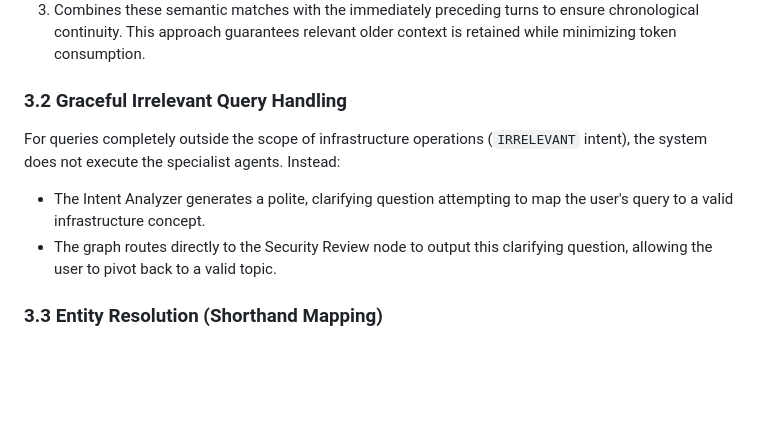
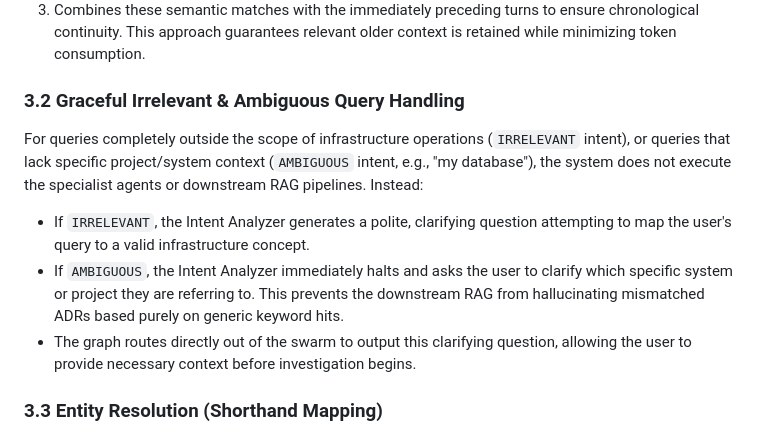
Before and after one commit to sricharan-11/vce-hq, a Markdown page: PRD_Brain_vB1.2.md, the part around the change. Rendered like a GitHub page; blank space fills up the shorter version.

```diff
--- a/PRD_Brain_vB1.2.md
+++ b/PRD_Brain_vB1.2.md
@@ -92,10 +92,11 @@ Instead of passing the entire bloated conversation history to the Supervisor, th
 3. Combines these semantic matches with the immediately preceding turns to ensure chronological continuity.
 This approach guarantees relevant older context is retained while minimizing token consumption.
 
-### 3.2 Graceful Irrelevant Query Handling
-For queries completely outside the scope of infrastructure operations (`IRRELEVANT` intent), the system does not execute the specialist agents. Instead:
-- The Intent Analyzer generates a polite, clarifying question attempting to map the user's query to a valid infrastructure concept.
-- The graph routes directly to the Security Review node to output this clarifying question, allowing the user to pivot back to a valid topic.
+### 3.2 Graceful Irrelevant & Ambiguous Query Handling
+For queries completely outside the scope of infrastructure operations (`IRRELEVANT` intent), or queries that lack specific project/system context (`AMBIGUOUS` intent, e.g., "my database"), the system does not execute the specialist agents or downstream RAG pipelines. Instead:
+- If `IRRELEVANT`, the Intent Analyzer generates a polite, clarifying question attempting to map the user's query to a valid infrastructure concept.
+- If `AMBIGUOUS`, the Intent Analyzer immediately halts and asks the user to clarify which specific system or project they are referring to. This prevents the downstream RAG from hallucinating mismatched ADRs based purely on generic keyword hits.
+- The graph routes directly out of the swarm to output this clarifying question, allowing the user to provide necessary context before investigation begins.
 
 ### 3.3 Entity Resolution (Shorthand Mapping)
 To improve operational accuracy, the Intent Analyzer automatically resolves partial or shorthand infrastructure names in user queries (e.g., mapping "abc" to "abc-dev-002-mumbai" or "cart" to "lowerground_cart_app"). It validates these shorthands against the auto-discovered `EnvironmentProfile` and outputs a `resolved_query`. This ensures that downstream agents (Cloud Engineer, OS Engineer) always execute commands against exact, fully qualified resource identifiers without requiring the user to type them perfectly.
```
Also changed, not shown: PRD_main_vB1.2.md (+6 -0 lines).
